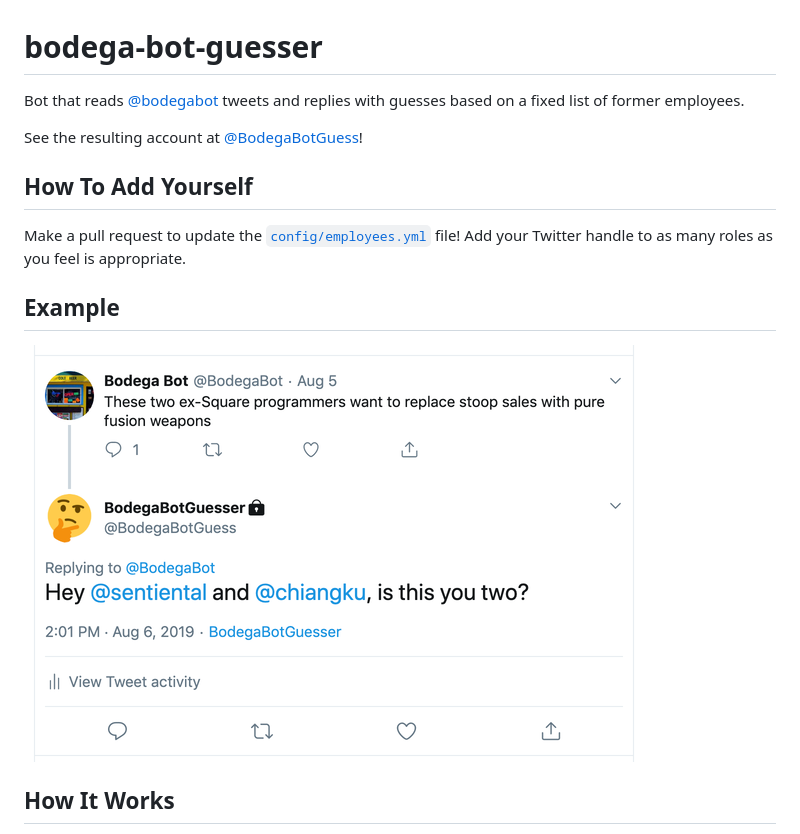
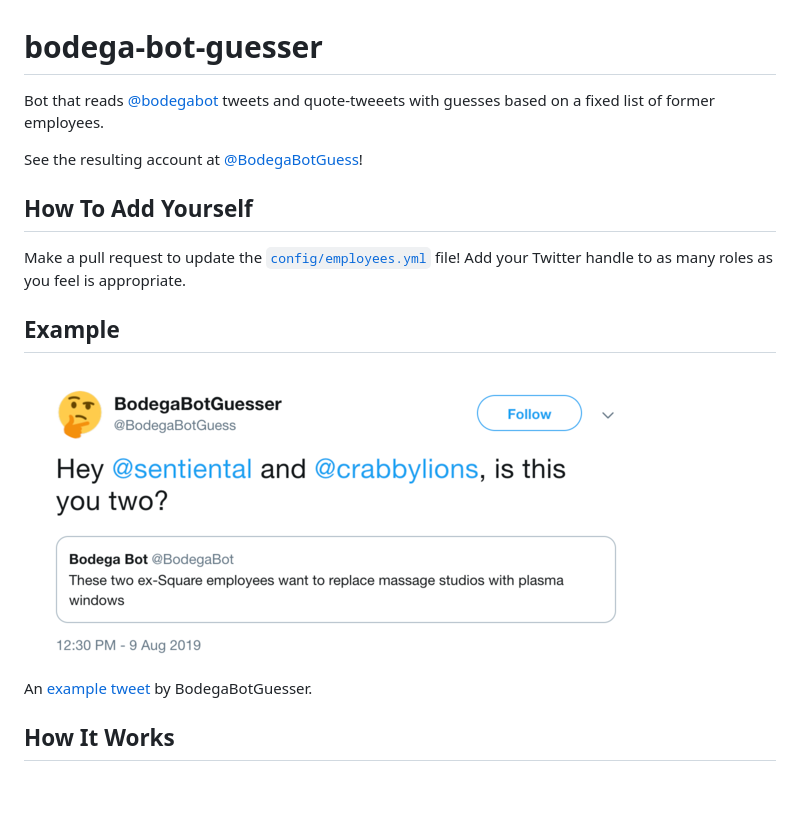
Before and after one commit to zachmargolis/bodega-bot-guesser, a Markdown page: README.md, the part around the change. Rendered like a GitHub page; pictures changed too: img/example.png; blank space fills up the shorter version.

Commit message:
Update README and example image

```diff
--- a/README.md
+++ b/README.md
@@ -1,6 +1,6 @@
 # bodega-bot-guesser
 
-Bot that reads [@bodegabot](https://twitter.com/bodegabot) tweets and replies with guesses based on a fixed list of former employees.
+Bot that reads [@bodegabot](https://twitter.com/bodegabot) tweets and quote-tweeets with guesses based on a fixed list of former employees.
 
 See the resulting account at [@BodegaBotGuess](https://twitter.com/BodegaBotGuess)!
 
@@ -12,6 +12,8 @@ Make a pull request to update the [`config/employees.yml`](config/employees.yml)
 
 ![Example tweet by bodega-bot-guesser](img/example.png)
 
+An [example tweet](https://twitter.com/BodegaBotGuess/status/1159909852631719936) by BodegaBotGuesser.
+
 ## How It Works
 
 The `bin/check-tweets` script is run every hour. It checks for new tweets since the last time it ran (bodegabot only tweets about once per hour anyways).
```
